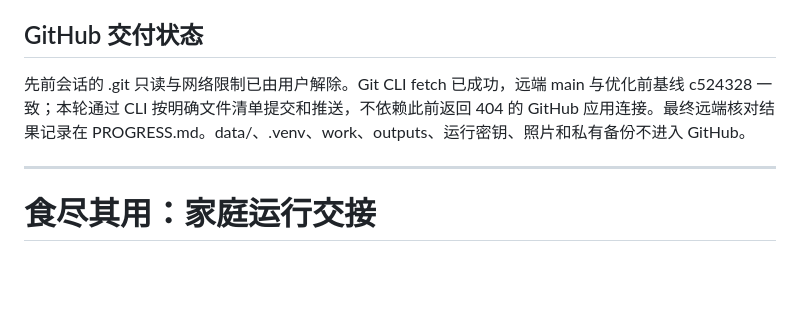
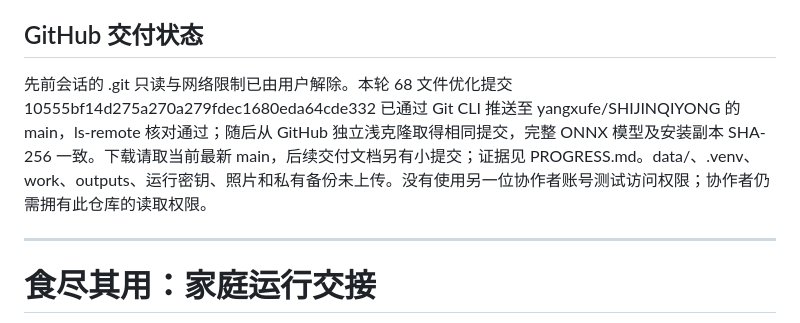
Before and after one commit to yangxufe/SHIJINQIYONG, a Markdown page: docs/HANDOFF.md, the part around the change. GitHub-like rendering; blank space fills up the shorter version.

```diff
--- a/docs/HANDOFF.md
+++ b/docs/HANDOFF.md
@@ -24,7 +24,7 @@ Start-ScheduledTask -TaskName ShiJinQiYong-Waitress
 
 ## GitHub 交付状态
 
-先前会话的 .git 只读与网络限制已由用户解除。Git CLI fetch 已成功，远端 main 与优化前基线 c524328 一致；本轮通过 CLI 按明确文件清单提交和推送，不依赖此前返回 404 的 GitHub 应用连接。最终远端核对结果记录在 PROGRESS.md。data/、.venv、work、outputs、运行密钥、照片和私有备份不进入 GitHub。
+先前会话的 .git 只读与网络限制已由用户解除。本轮 68 文件优化提交 10555bf14d275a270a279fdec1680eda64cde332 已通过 Git CLI 推送至 yangxufe/SHIJINQIYONG 的 main，ls-remote 核对通过；随后从 GitHub 独立浅克隆取得相同提交，完整 ONNX 模型及安装副本 SHA-256 一致。下载请取当前最新 main，后续交付文档另有小提交；证据见 PROGRESS.md。data/、.venv、work、outputs、运行密钥、照片和私有备份未上传。没有使用另一位协作者账号测试访问权限；协作者仍需拥有此仓库的读取权限。
 
 ---
 
```
Also changed, not shown: docs/PROGRESS.md (+4 -0 lines).
